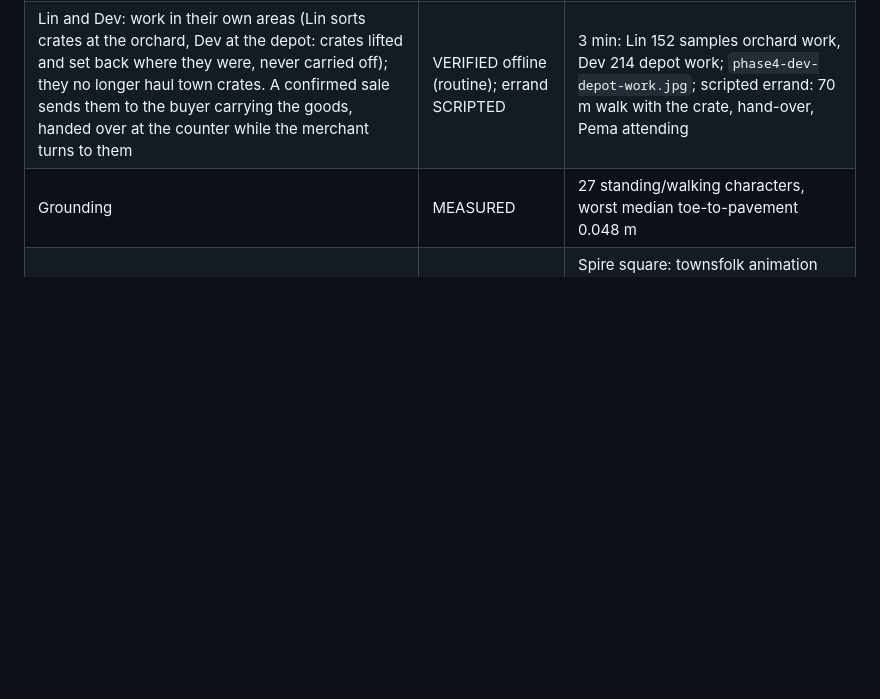
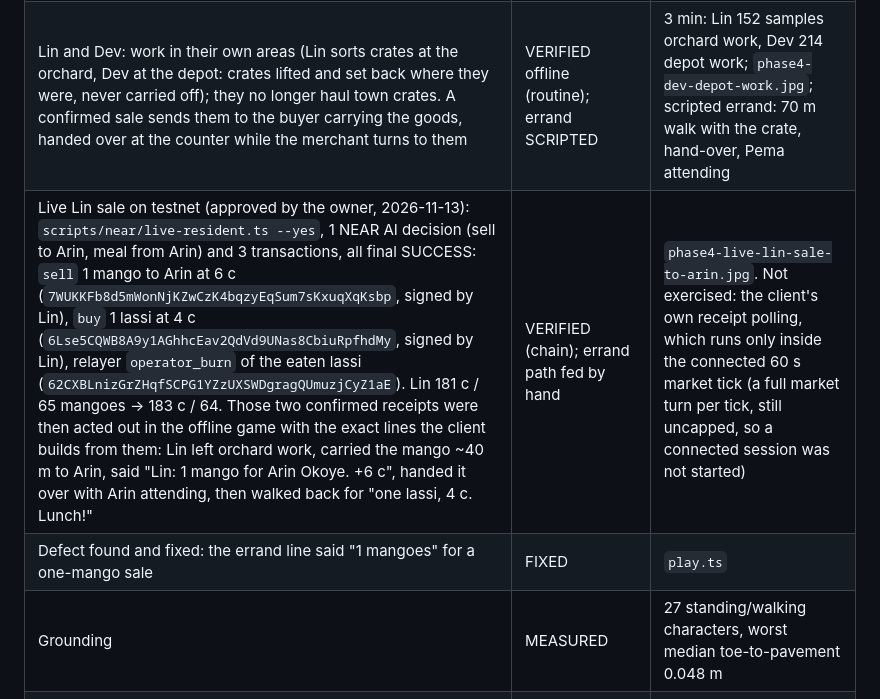
Before and after one commit to bunnyyxtan/vivolith, a Markdown page: docs/PROGRESS.md, the part around the change. Drawn GitHub-style; blank space fills up the shorter version.

Commit message:
fix: a one-mango resident sale reads "1 mango"; docs: live Lin sale on testnet acted out in the street

```diff
--- a/docs/PROGRESS.md
+++ b/docs/PROGRESS.md
@@ -149,6 +149,8 @@ a SCRIPTED errand call (offline there are no resident receipts); live receipts s
 | Conversations: the merchant addressed stops serving, turns to Kavi and listens (`listening`), waves hello at most once per 90 s and nods (Agree) now and then; mouth only while their voice plays; resumes when the panel closes. Pema has no Wave/Agree clips and only turns | VERIFIED | keyboard F at Pema: facing error 0.00-0.01 rad; Tomas waved on opening. Pane visible (mock voice): Pema's mouth on 0.1 s after F, for the whole 7.5 s greeting, off when it ended while she kept listening; again on the next line (`phase4-pema-talking-visible.jpg`) |
 | Defect found in play and fixed: Pema's half-lowered "struggling" shutter hid her face during conversation. She now lifts it while serving the player and lets it back down after (eased); a closed stall stays shut | FIXED, VERIFIED | `phase4-pema-shutter-before-talk.jpg`, `-in-talk.jpg` (face visible, facing Kavi), `-after-talk.jpg` (half shutter back) |
 | Lin and Dev: work in their own areas (Lin sorts crates at the orchard, Dev at the depot: crates lifted and set back where they were, never carried off); they no longer haul town crates. A confirmed sale sends them to the buyer carrying the goods, handed over at the counter while the merchant turns to them | VERIFIED offline (routine); errand SCRIPTED | 3 min: Lin 152 samples orchard work, Dev 214 depot work; `phase4-dev-depot-work.jpg`; scripted errand: 70 m walk with the crate, hand-over, Pema attending |
+| Live Lin sale on testnet (approved by the owner, 2026-11-13): `scripts/near/live-resident.ts --yes`, 1 NEAR AI decision (sell to Arin, meal from Arin) and 3 transactions, all final SUCCESS: `sell` 1 mango to Arin at 6 c (`7WUKKFb8d5mWonNjKZwCzK4bqzyEqSum7sKxuqXqKsbp`, signed by Lin), `buy` 1 lassi at 4 c (`6Lse5CQWB8A9y1AGhhcEav2QdVd9UNas8CbiuRpfhdMy`, signed by Lin), relayer `operator_burn` of the eaten lassi (`62CXBLnizGrZHqfSCPG1YZzUXSWDgragQUmuzjCyZ1aE`). Lin 181 c / 65 mangoes -> 183 c / 64. Those two confirmed receipts were then acted out in the offline game with the exact lines the client builds from them: Lin left orchard work, carried the mango ~40 m to Arin, said "Lin: 1 mango for Arin Okoye. +6 c", handed it over with Arin attending, then walked back for "one lassi, 4 c. Lunch!" | VERIFIED (chain); errand path fed by hand | `phase4-live-lin-sale-to-arin.jpg`. Not exercised: the client's own receipt polling, which runs only inside the connected 60 s market tick (a full market turn per tick, still uncapped, so a connected session was not started) |
+| Defect found and fixed: the errand line said "1 mangoes" for a one-mango sale | FIXED | `play.ts` |
 | Grounding | MEASURED | 27 standing/walking characters, worst median toe-to-pavement 0.048 m |
 | Performance: far on-screen townsfolk animate on alternate frames and re-measure their soles every 4th update (`coarse`) | MEASURED | Spire square: townsfolk animation 1.13 -> 0.34-0.42 ms/frame, sim step 3.1-3.3 -> 1.5-1.8 ms; Pema's stall 1.9 -> 1.3-1.7 ms; render 2.9-3.8 ms (1280x720, RTX 3050) |
 | Not done | OPEN | No new clips (rigs carry Idle, Walk, Run, Sit, Talking, Startled, Wave, Look; Agree on merchants except Pema); no carry clip, so carrying stays the procedural arm pose; townsfolk cannot be addressed (only merchants talk); an errand starts at once even from a bench (they stand up first) |
```
Also changed, not shown: docs/RELEASE_CHECKLIST.md (+3 -1 lines), docs/evidence/phase4-live-lin-sale-to-arin.jpg (added), 1 other file.
